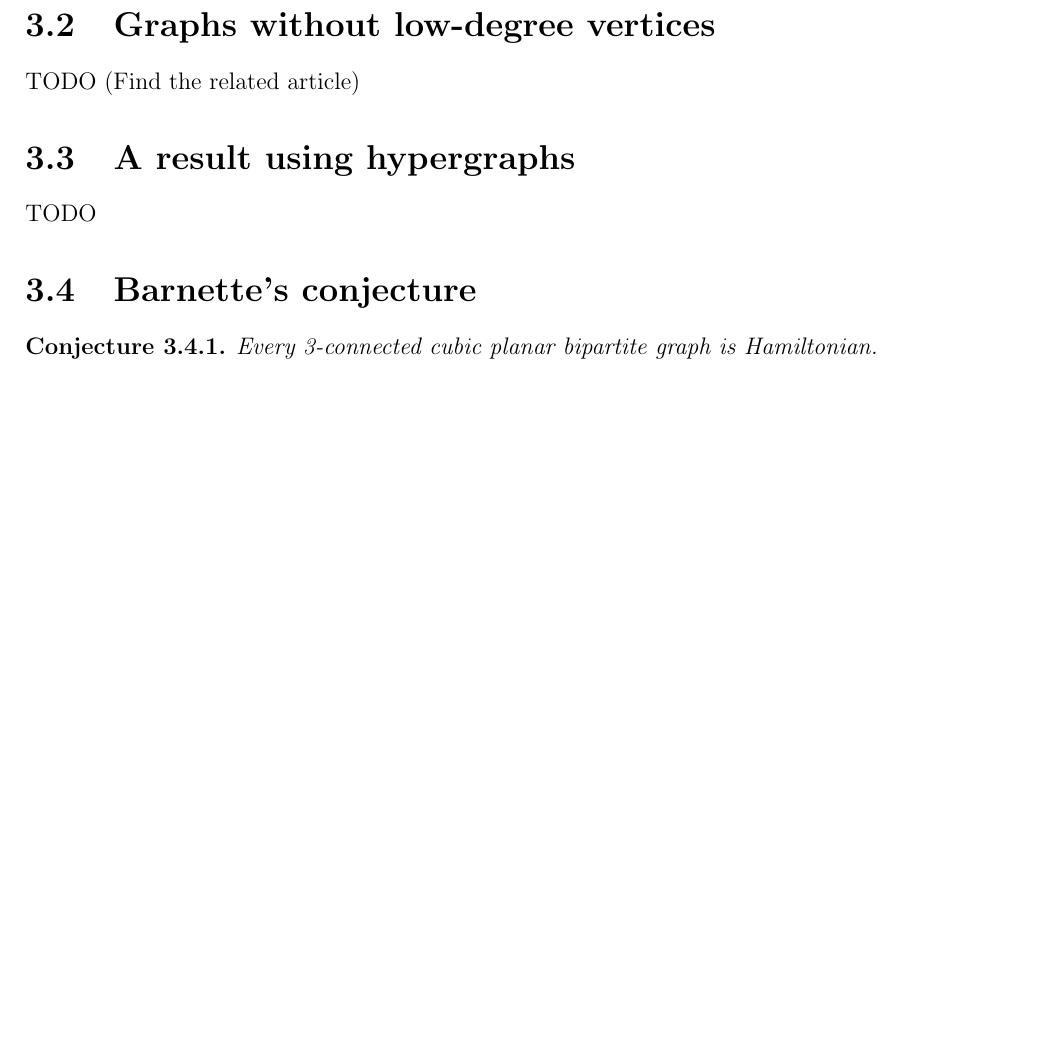
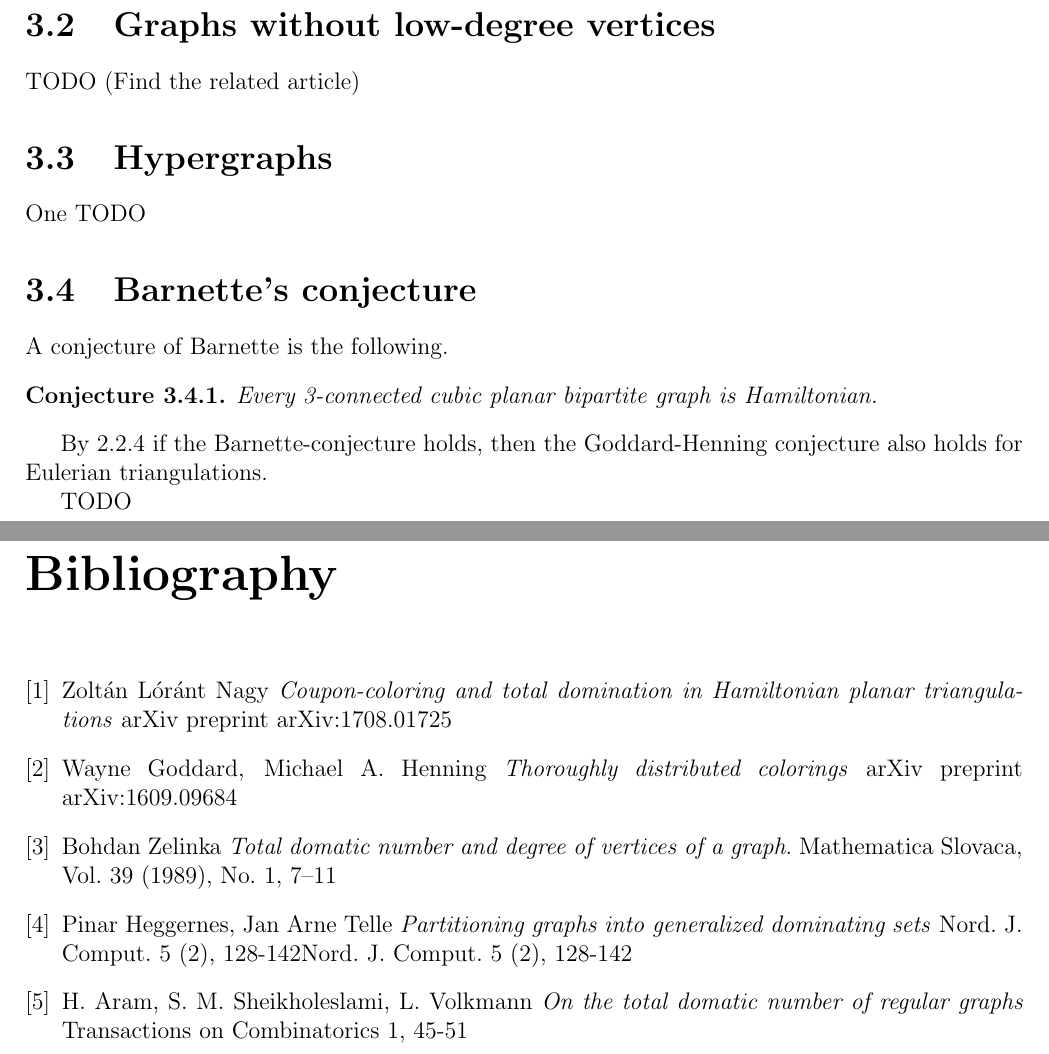
Before and after one commit to hannagabor/msc_thesis, a LaTeX thesis (main.tex, which reads bib.tex, chapters/coupon_coloring_planar.tex): part of page 19 of 19 before the commit and two parts of pages 19 and 20 of 20 after it, the two joined at a grey line, cut so that both start at the same text, the shorter picture padded with empty space. Compiled offline with pdfLaTeX.

Commit message:
Add bibliography.

```diff
--- /dev/null
+++ b/bib.tex
@@ -0,0 +1,29 @@
+\addcontentsline{toc}{chapter}{Bibliography}
+\begin{thebibliography}{9}
+
+\bibitem{outerplanar}
+Zoltán Lóránt Nagy
+\textit{Coupon-coloring and total domination in Hamiltonian planar triangulations}
+arXiv preprint arXiv:1708.01725
+
+\bibitem{gh}
+Wayne Goddard, Michael A. Henning
+\textit{Thoroughly distributed colorings}
+arXiv preprint arXiv:1609.09684
+
+\bibitem{zelinka}
+Bohdan Zelinka
+\textit{Total domatic number and degree of vertices of a graph}.
+Mathematica Slovaca, Vol. 39 (1989), No. 1, 7--11
+
+\bibitem{np-complete}
+Pinar Heggernes, Jan Arne Telle
+\textit{Partitioning graphs into generalized dominating sets}
+Nord. J. Comput. 5 (2), 128-142Nord. J. Comput. 5 (2), 128-142
+
+\bibitem{regular}
+H. Aram, S. M. Sheikholeslami, L. Volkmann
+\textit{On the total domatic number of regular graphs}
+Transactions on Combinatorics 1, 45-51
+
+\end{thebibliography}
--- a/chapters/coupon_coloring_planar.tex
+++ b/chapters/coupon_coloring_planar.tex
@@ -158,10 +158,17 @@ TODO
 \section{Graphs without low-degree vertices}
 TODO (Find the related article)
 
-\section{A result using hypergraphs}
-TODO
+\section{Hypergraphs}
+  One TODO
 
 \section{Barnette's conjecture}
+
+A conjecture of Barnette is the following.
 \begin{conj}
   Every 3-connected cubic planar bipartite graph is Hamiltonian.
 \end{conj}
+
+By \ref{ham_dual} if the Barnette-conjecture holds, then the Goddard-Henning
+conjecture also holds for Eulerian triangulations.
+
+TODO
```
Also changed, not shown: chapters/coupon_coloring_arbitrary.tex (+5 -5 lines), chapters/goddard-henning.tex (+8 -9 lines), main.tex (+3 -1 lines), main.pdf, chapters/coupon_coloring_planar.tex (4 more changed lines).
